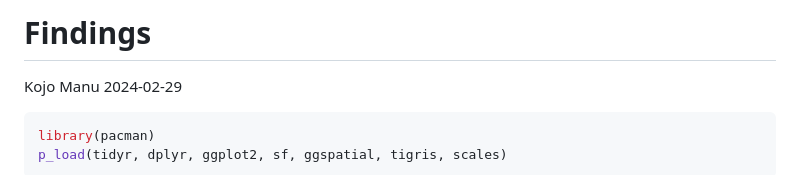
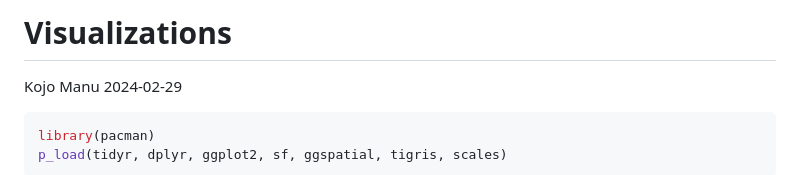
Before and after one commit to kmanu15/EV-Subsidies-Research, a Markdown page: visualizations.md, the part around the change. Rendered like a GitHub page.

```diff
--- a/Findings.md
+++ b/visualizations.md
@@ -1,4 +1,4 @@
-Findings
+Visualizations
 ================
 Kojo Manu
 2024-02-29
```
